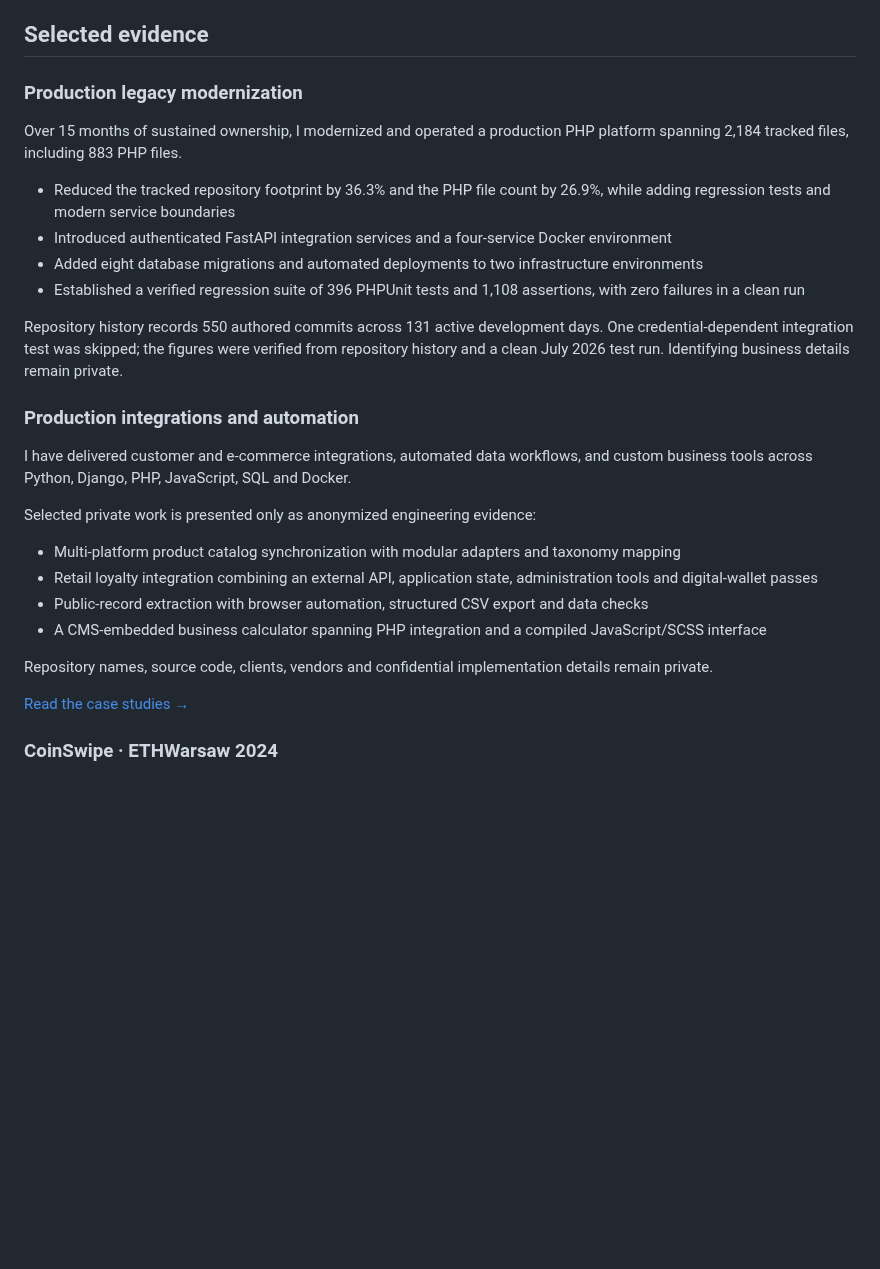
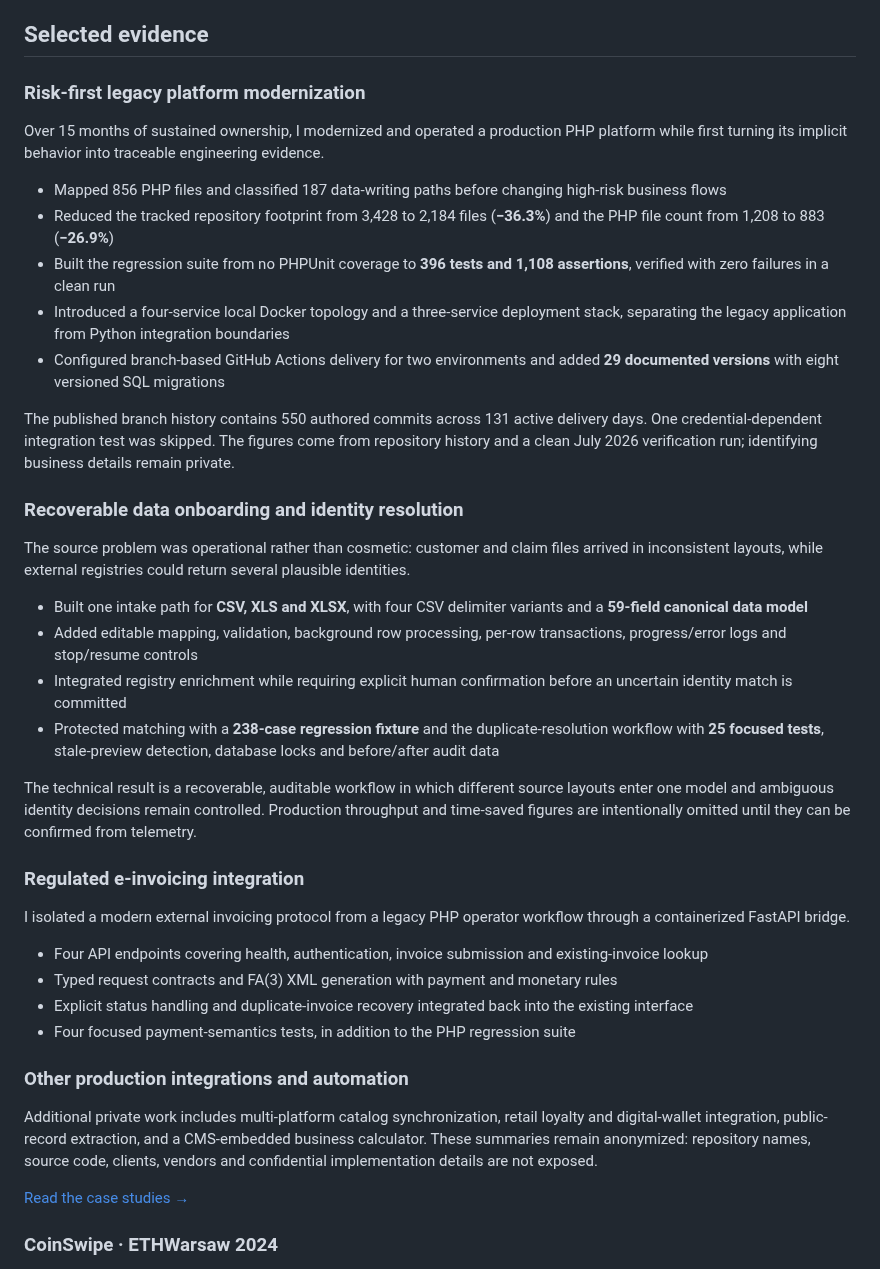
Before and after one commit to Dymirt/Dymirt, a Markdown page: README.md, the part around the change. GitHub-like rendering; blank space fills up the shorter version.

Commit message:
Expand verified production evidence
Signed-off-by: Dymirt <kolidadmytro@gmail.com>

```diff
--- a/README.md
+++ b/README.md
@@ -43,29 +43,41 @@ My work spans the full path from an ambiguous operational need to architecture,
 
 ## Selected evidence
 
-### Production legacy modernization
+### Risk-first legacy platform modernization
 
-Over 15 months of sustained ownership, I modernized and operated a production PHP platform spanning 2,184 tracked files, including 883 PHP files.
+Over 15 months of sustained ownership, I modernized and operated a production PHP platform while first turning its implicit behavior into traceable engineering evidence.
 
-- Reduced the tracked repository footprint by 36.3% and the PHP file count by 26.9%, while adding regression tests and modern service boundaries
-- Introduced authenticated FastAPI integration services and a four-service Docker environment
-- Added eight database migrations and automated deployments to two infrastructure environments
-- Established a verified regression suite of 396 PHPUnit tests and 1,108 assertions, with zero failures in a clean run
+- Mapped 856 PHP files and classified 187 data-writing paths before changing high-risk business flows
+- Reduced the tracked repository footprint from 3,428 to 2,184 files (**−36.3%**) and the PHP file count from 1,208 to 883 (**−26.9%**)
+- Built the regression suite from no PHPUnit coverage to **396 tests and 1,108 assertions**, verified with zero failures in a clean run
+- Introduced a four-service local Docker topology and a three-service deployment stack, separating the legacy application from Python integration boundaries
+- Configured branch-based GitHub Actions delivery for two environments and added **29 documented versions** with eight versioned SQL migrations
 
-Repository history records 550 authored commits across 131 active development days. One credential-dependent integration test was skipped; the figures were verified from repository history and a clean July 2026 test run. Identifying business details remain private.
+The published branch history contains 550 authored commits across 131 active delivery days. One credential-dependent integration test was skipped. The figures come from repository history and a clean July 2026 verification run; identifying business details remain private.
 
-### Production integrations and automation
+### Recoverable data onboarding and identity resolution
 
-I have delivered customer and e-commerce integrations, automated data workflows, and custom business tools across Python, Django, PHP, JavaScript, SQL and Docker.
+The source problem was operational rather than cosmetic: customer and claim files arrived in inconsistent layouts, while external registries could return several plausible identities.
 
-Selected private work is presented only as anonymized engineering evidence:
+- Built one intake path for **CSV, XLS and XLSX**, with four CSV delimiter variants and a **59-field canonical data model**
+- Added editable mapping, validation, background row processing, per-row transactions, progress/error logs and stop/resume controls
+- Integrated registry enrichment while requiring explicit human confirmation before an uncertain identity match is committed
+- Protected matching with a **238-case regression fixture** and the duplicate-resolution workflow with **25 focused tests**, stale-preview detection, database locks and before/after audit data
 
-- Multi-platform product catalog synchronization with modular adapters and taxonomy mapping
-- Retail loyalty integration combining an external API, application state, administration tools and digital-wallet passes
-- Public-record extraction with browser automation, structured CSV export and data checks
-- A CMS-embedded business calculator spanning PHP integration and a compiled JavaScript/SCSS interface
+The technical result is a recoverable, auditable workflow in which different source layouts enter one model and ambiguous identity decisions remain controlled. Production throughput and time-saved figures are intentionally omitted until they can be confirmed from telemetry.
 
-Repository names, source code, clients, vendors and confidential implementation details remain private.
+### Regulated e-invoicing integration
+
+I isolated a modern external invoicing protocol from a legacy PHP operator workflow through a containerized FastAPI bridge.
+
+- Four API endpoints covering health, authentication, invoice submission and existing-invoice lookup
+- Typed request contracts and FA(3) XML generation with payment and monetary rules
+- Explicit status handling and duplicate-invoice recovery integrated back into the existing interface
+- Four focused payment-semantics tests, in addition to the PHP regression suite
+
+### Other production integrations and automation
+
+Additional private work includes multi-platform catalog synchronization, retail loyalty and digital-wallet integration, public-record extraction, and a CMS-embedded business calculator. These summaries remain anonymized: repository names, source code, clients, vendors and confidential implementation details are not exposed.
 
 [Read the case studies →](https://dymirt.github.io/#work)
 
```
